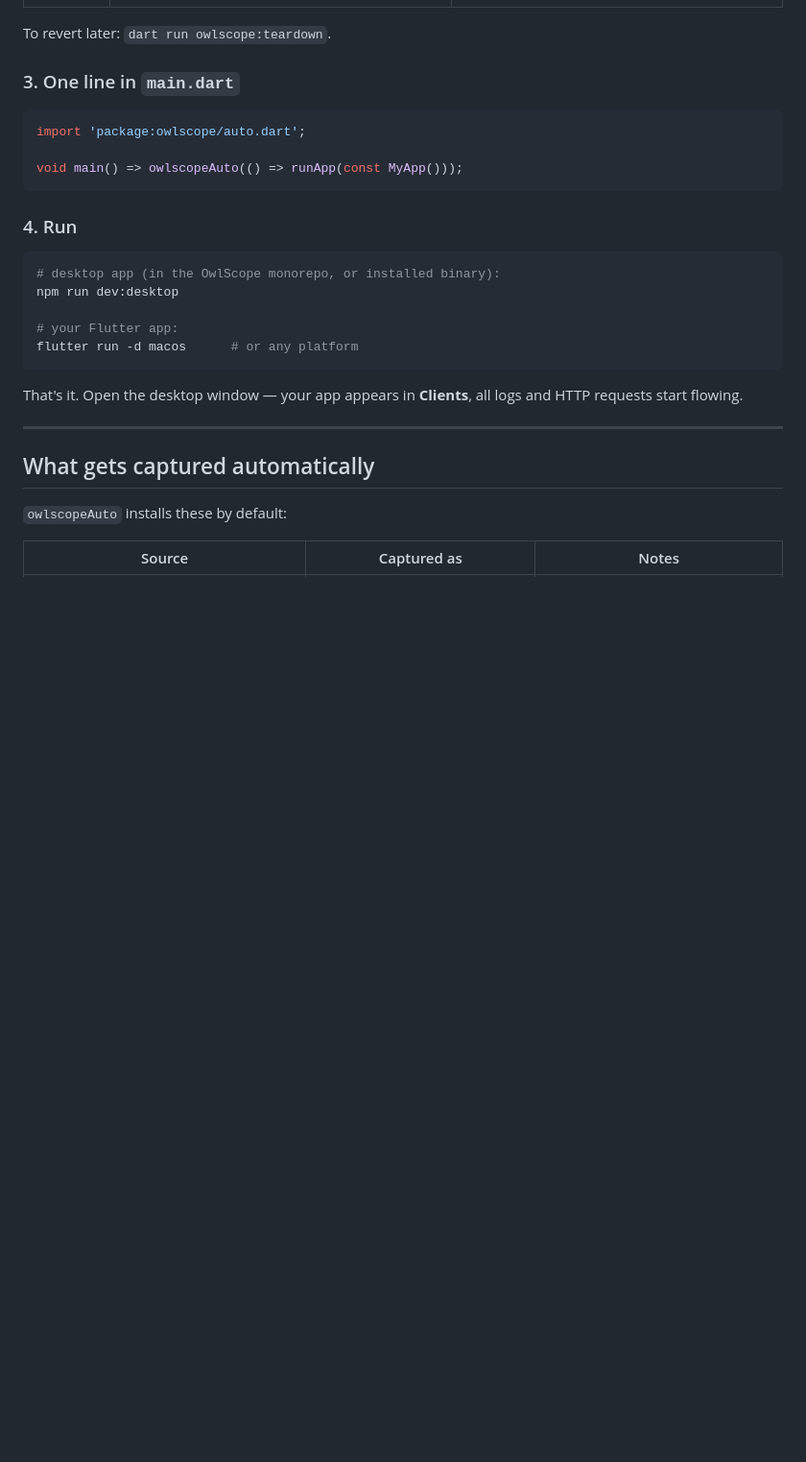
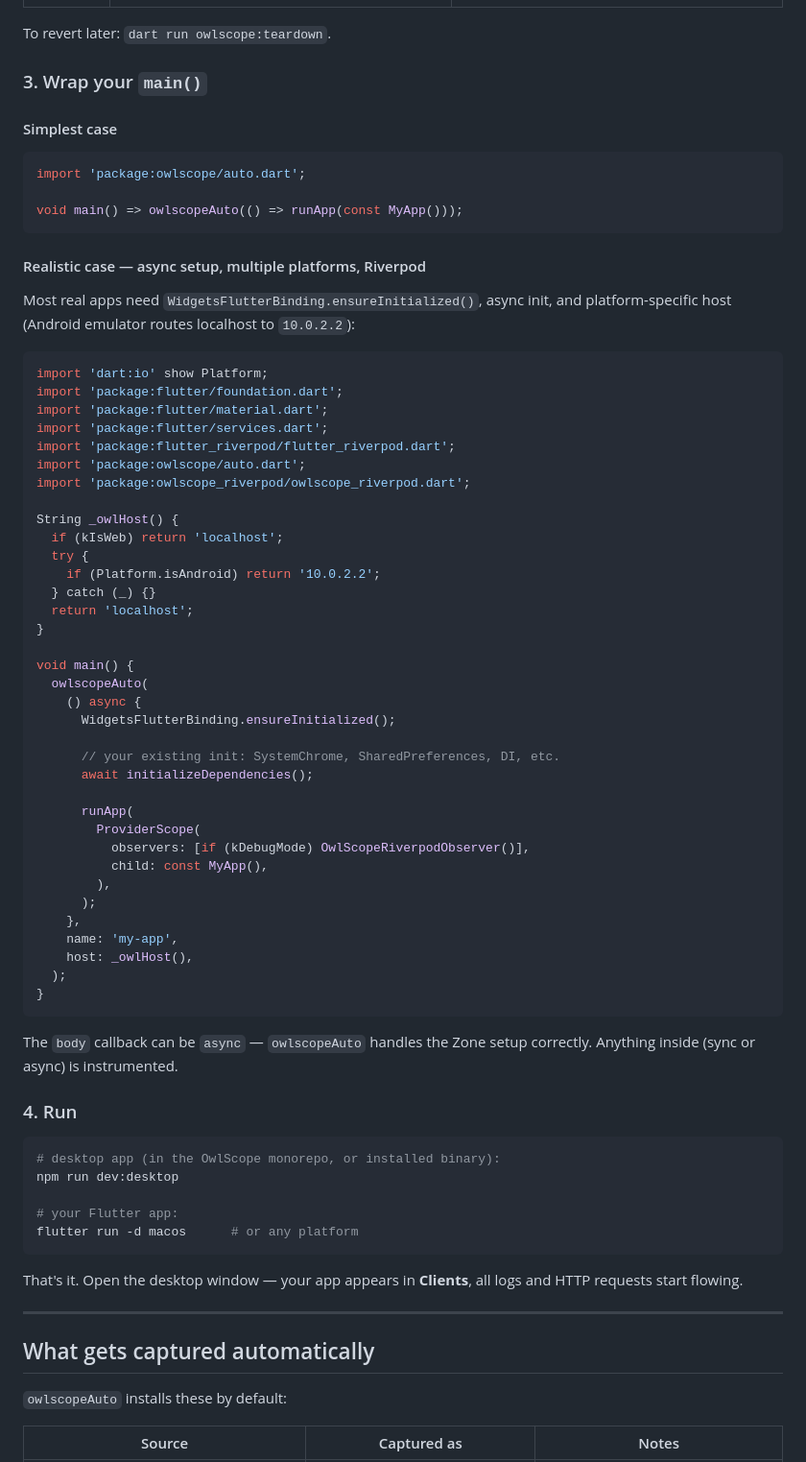
Before and after one commit to amilog/owlscope, a Markdown page: packages/client-flutter/README.md, the part around the change. Shown at 96% size. GitHub-like rendering; blank space fills up the shorter version.

Commit message:
docs(client-flutter): add realistic async setup + Riverpod example
The simplest "void main() => owlscopeAuto(...)" works but most apps need
WidgetsFlutterBinding.ensureInitialized + async DI init + a platform-aware
host helper. Show the full pattern alongside the one-liner.

Co-Authored-By: Claude Opus 4.7 (1M context) <noreply@anthropic.com>

````diff
--- a/packages/client-flutter/README.md
+++ b/packages/client-flutter/README.md
@@ -36,13 +36,61 @@ This idempotent command edits three files:
 
 To revert later: `dart run owlscope:teardown`.
 
-### 3. One line in `main.dart`
+### 3. Wrap your `main()`
+
+#### Simplest case
 
 ```dart
 import 'package:owlscope/auto.dart';
 
 void main() => owlscopeAuto(() => runApp(const MyApp()));
 ```
+
+#### Realistic case — async setup, multiple platforms, Riverpod
+
+Most real apps need `WidgetsFlutterBinding.ensureInitialized()`, async init,
+and platform-specific host (Android emulator routes localhost to `10.0.2.2`):
+
+```dart
+import 'dart:io' show Platform;
+import 'package:flutter/foundation.dart';
+import 'package:flutter/material.dart';
+import 'package:flutter/services.dart';
+import 'package:flutter_riverpod/flutter_riverpod.dart';
+import 'package:owlscope/auto.dart';
+import 'package:owlscope_riverpod/owlscope_riverpod.dart';
+
+String _owlHost() {
+  if (kIsWeb) return 'localhost';
+  try {
+    if (Platform.isAndroid) return '10.0.2.2';
+  } catch (_) {}
+  return 'localhost';
+}
+
+void main() {
+  owlscopeAuto(
+    () async {
+      WidgetsFlutterBinding.ensureInitialized();
+
+      // your existing init: SystemChrome, SharedPreferences, DI, etc.
+      await initializeDependencies();
+
+      runApp(
+        ProviderScope(
+          observers: [if (kDebugMode) OwlScopeRiverpodObserver()],
+          child: const MyApp(),
+        ),
+      );
+    },
+    name: 'my-app',
+    host: _owlHost(),
+  );
+}
+```
+
+The `body` callback can be `async` — `owlscopeAuto` handles the Zone setup
+correctly. Anything inside (sync or async) is instrumented.
 
 ### 4. Run
 
````
